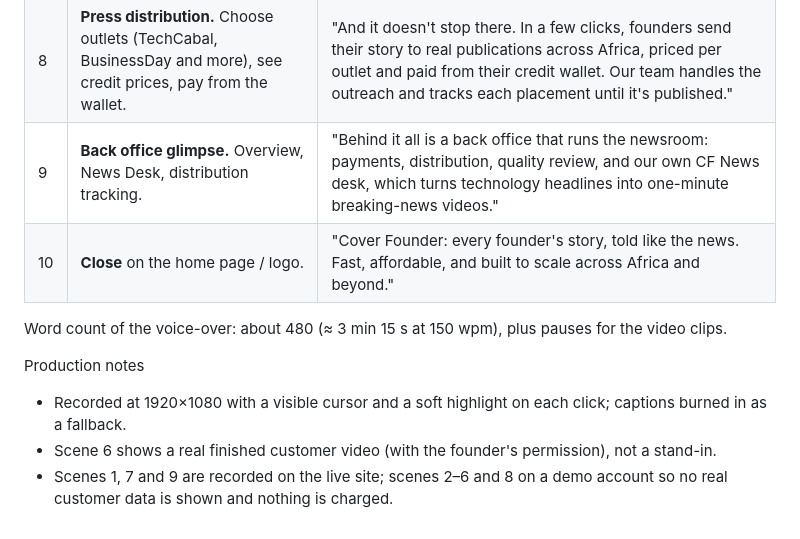
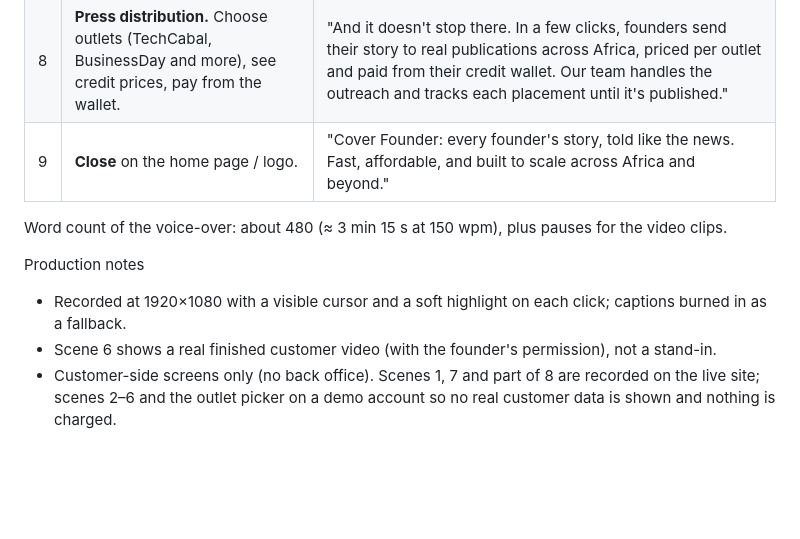
Before and after one commit to tobioyinlola/Newsagent, a Markdown page: docs/demo-script.md, the part around the change. Drawn GitHub-style; blank space fills up the shorter version.

Commit message:
Demo script: customer-side screens only, drop the back office scene
Co-Authored-By: Claude Opus 5.5 <noreply@anthropic.com>
Claude-Session: https://claude.ai/code/session_01HmH1SceQYbCKuPimKWFaAJ

```diff
--- a/docs/demo-script.md
+++ b/docs/demo-script.md
@@ -13,12 +13,11 @@ Voice: warm, confident, conversational (OpenAI TTS, e.g. "nova" or "alloy"). Abo
 | 6 | **Make my video, then progress, then the finished video plays** (real customer video). | "Then we produce the news segment. Our AI presenter opens the show and welcomes the founder by name, asks each question, and the founder's own answers play in between, with name cards, headlines and their website on screen. It's a real newsroom format, consistent on every video, made automatically." |
 | 7 | **Download and share.** HD and Light downloads, share link, the public story page on Featured Stories. | "The founder gets the video in HD and a lighter version for phones, a share link, and a public story page on Cover Founder, ready for LinkedIn, X and WhatsApp." |
 | 8 | **Press distribution.** Choose outlets (TechCabal, BusinessDay and more), see credit prices, pay from the wallet. | "And it doesn't stop there. In a few clicks, founders send their story to real publications across Africa, priced per outlet and paid from their credit wallet. Our team handles the outreach and tracks each placement until it's published." |
-| 9 | **Back office glimpse.** Overview, News Desk, distribution tracking. | "Behind it all is a back office that runs the newsroom: payments, distribution, quality review, and our own CF News desk, which turns technology headlines into one-minute breaking-news videos." |
-| 10 | **Close** on the home page / logo. | "Cover Founder: every founder's story, told like the news. Fast, affordable, and built to scale across Africa and beyond." |
+| 9 | **Close** on the home page / logo. | "Cover Founder: every founder's story, told like the news. Fast, affordable, and built to scale across Africa and beyond." |
 
 Word count of the voice-over: about 480 (≈ 3 min 15 s at 150 wpm), plus pauses for the video clips.
 
 Production notes
 - Recorded at 1920×1080 with a visible cursor and a soft highlight on each click; captions burned in as a fallback.
 - Scene 6 shows a real finished customer video (with the founder's permission), not a stand-in.
-- Scenes 1, 7 and 9 are recorded on the live site; scenes 2–6 and 8 on a demo account so no real customer data is shown and nothing is charged.
+- Customer-side screens only (no back office). Scenes 1, 7 and part of 8 are recorded on the live site; scenes 2–6 and the outlet picker on a demo account so no real customer data is shown and nothing is charged.
```
